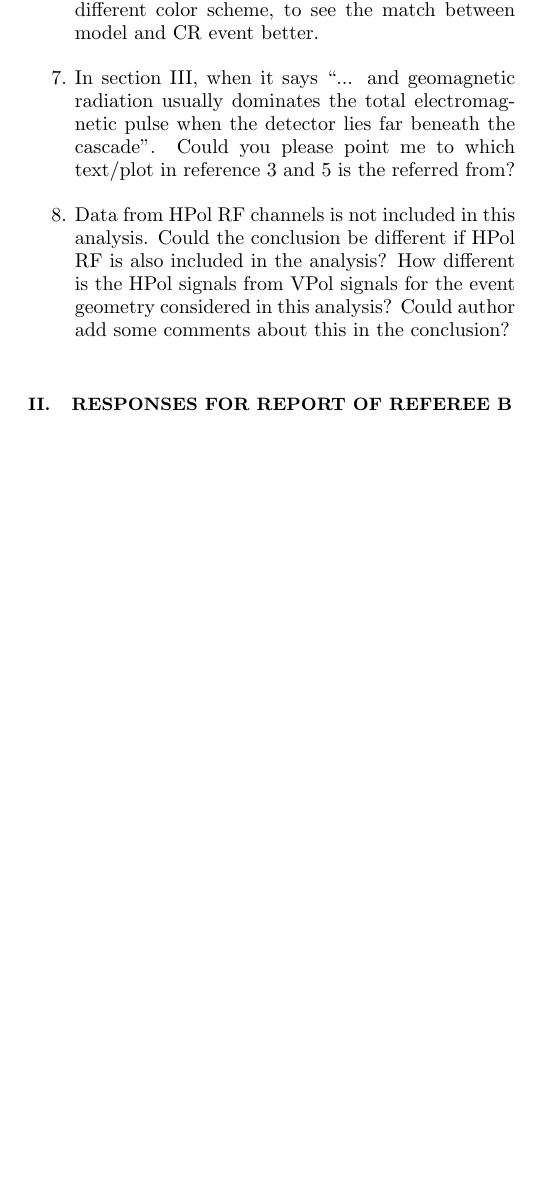
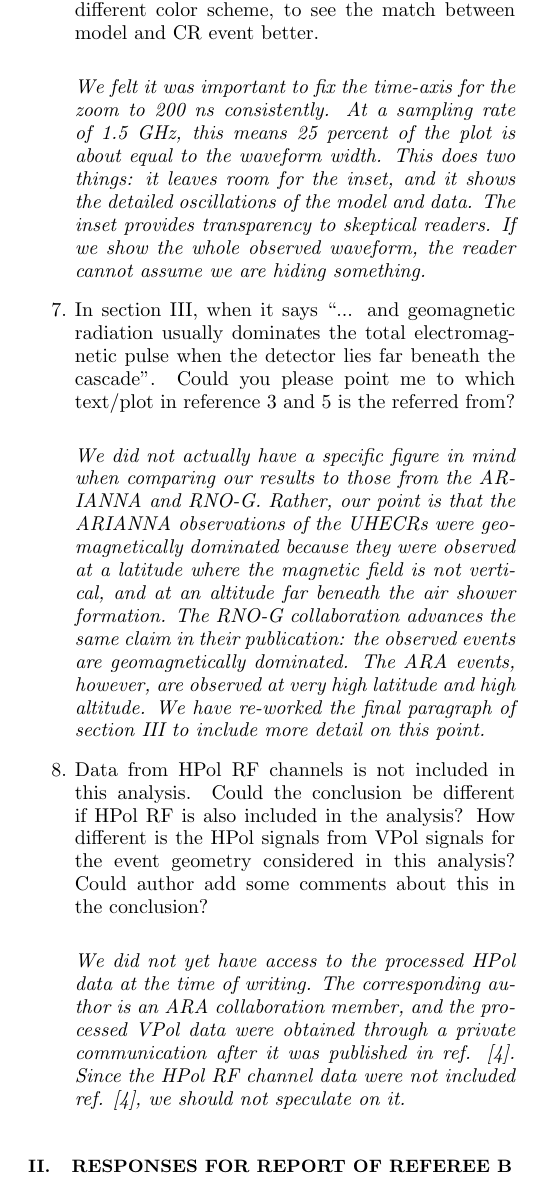
Before and after one commit to 918particle/AskaryanPaper3, a LaTeX paper (replies_to_reviewers.tex): part of one column of page 2 of 3, cut so that both start at the same text, the shorter picture padded with empty space. Compiled offline with pdfLaTeX.

Commit message:
finished responses to Reviewer A

```diff
--- a/replies_to_reviewers.tex
+++ b/replies_to_reviewers.tex
@@ -46,9 +46,18 @@ The manuscript presents an analytical model that can describe Askaryan radiation
 
 \textit{First, we address the question of Fig. 4 bottom right (2716-58611).  We note that it was not our judgement call to decide that there is no reflection.  Rather, we attempted to fit for a reflection for this event in the same fashion as the others, and the fit never converges.  This is now mentioned in the text.  Second, we address the question of the interpretation of reflections.  Reflections like these in the South polar firn with $n=1.34$ yeids a one-way distance of 2-3 meters.  Slight impedance mismatches between RF connectors, cables, and other RF antennas are common causes of such reflections.  The fact that our $\sigma_{t,2}$ values are larger than our $\sigma_{t,1}$ values suggests a low-frequency reflector.  One candidate is an RF antenna that is not the main antenna in event.  However, this is speculative, so we chose initially not to interpret the reflections.  We only argue that they do not change our interpretation of a UHECR origin for the events.  Reviewer B asked the same question below, but also notes that the reflections do not change the interpretation.  In summary, we have added two sentences in the final paragraph of Sec. IV to address our decision not to interpret the reflections, and to note that they are common in RF systems.}
 
-\item In Figure 6 and other similar plots, it may help to zoom in further (eg between 75 and 175 ns) / use different color scheme, to see the match between model and CR event better.
-\item In section III, when it says ``... and geomagnetic radiation usually dominates the total electromagnetic pulse when the detector lies far beneath the cascade''.  Could you please point me to which text/plot in reference 3 and 5 is the referred from?
-\item Data from HPol RF channels is not included in this analysis. Could the conclusion be different if HPol RF is also included in the analysis? How different is the HPol signals from VPol signals for the event geometry considered in this analysis? Could author add some comments about this in the conclusion?
+\item In Figure 6 and other similar plots, it may help to zoom in further (eg between 75 and 175 ns) / use different color scheme, to see the match between model and CR event better. \\
+
+\textit{We felt it was important to fix the time-axis for the zoom to 200 ns consistently.  At a sampling rate of 1.5 GHz, this means 25 percent of the plot is about equal to the waveform width.  This does two things: it leaves room for the inset, and it shows the detailed oscillations of the model and data.  The inset provides transparency to skeptical readers.  If we show the whole observed waveform, the reader cannot assume we are hiding something.}
+
+\item In section III, when it says ``... and geomagnetic radiation usually dominates the total electromagnetic pulse when the detector lies far beneath the cascade''.  Could you please point me to which text/plot in reference 3 and 5 is the referred from? \\
+
+\textit{We did not actually have a specific figure in mind when comparing our results to those from the ARIANNA and RNO-G.  Rather, our point is that the ARIANNA observations of the UHECRs were geomagnetically dominated because they were observed at a latitude where the magnetic field is not vertical, and at an altitude far beneath the air shower formation.  The RNO-G collaboration advances the same claim in their publication: the observed events are geomagnetically dominated.  The ARA events, however, are observed at very high latitude and high altitude.  We have re-worked the final paragraph of section III to include more detail on this point.}
+
+\item Data from HPol RF channels is not included in this analysis. Could the conclusion be different if HPol RF is also included in the analysis? How different is the HPol signals from VPol signals for the event geometry considered in this analysis? Could author add some comments about this in the conclusion? \\
+
+\textit{We did not yet have access to the processed HPol data at the time of writing.  The corresponding author is an ARA collaboration member, and the processed VPol data were obtained through a private communication after it was published in ref. [4].  Since the HPol RF channel data were not included ref. [4], we should not speculate on it.}
+
 \end{enumerate}
 
 \section{Responses for Report of Referee B -- DQ14522/Hanson}
```
Also changed, not shown: template.tex (+1 -1 lines), replies_to_reviewers.pdf, template.pdf.
